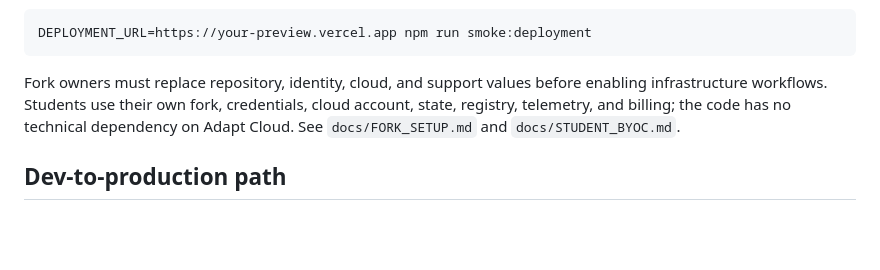
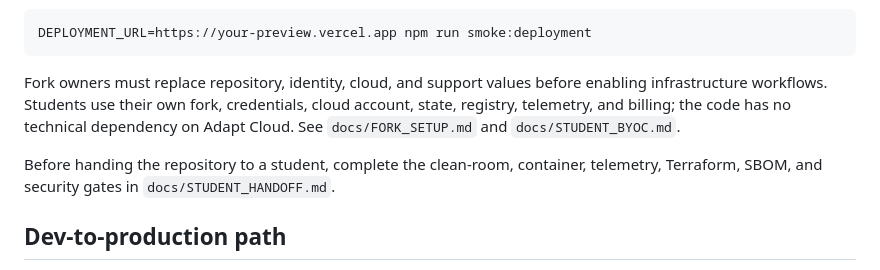
Before and after one commit to realjkg/adaptcloud-applied-ai-residency, a Markdown page: README.md, the part around the change. Drawn GitHub-style; blank space fills up the shorter version.

Commit message:
test: add PR 10 handoff validation (README.md)

```diff
--- a/README.md
+++ b/README.md
@@ -52,6 +52,8 @@ DEPLOYMENT_URL=https://your-preview.vercel.app npm run smoke:deployment
 
 Fork owners must replace repository, identity, cloud, and support values before enabling infrastructure workflows. Students use their own fork, credentials, cloud account, state, registry, telemetry, and billing; the code has no technical dependency on Adapt Cloud. See `docs/FORK_SETUP.md` and `docs/STUDENT_BYOC.md`.
 
+Before handing the repository to a student, complete the clean-room, container, telemetry, Terraform, SBOM, and security gates in `docs/STUDENT_HANDOFF.md`.
+
 ## Dev-to-production path
 
 The same container and runtime contract move from local development to production. Development stays credential-free; production fails closed unless its gateway, managed-secret, immutable-audit, multi-zone, telemetry, cost, autoscaling, infrastructure-as-code, recovery, and rollback controls are declared.
```
